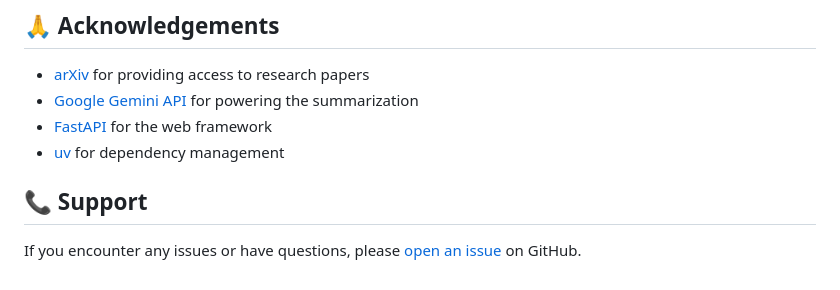
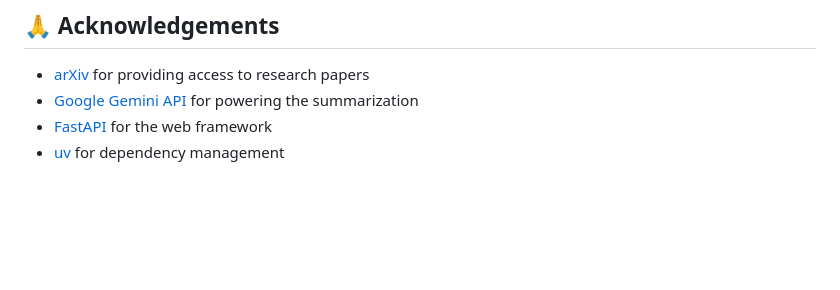
Before and after one commit to yubraaj11/AIDaily, a Markdown page: README.md, the part around the change. Drawn GitHub-style; blank space fills up the shorter version.

Commit message:
Remove information regarding issue

```diff
--- a/README.md
+++ b/README.md
@@ -191,7 +191,3 @@ This project is licensed under the MIT License - see the [LICENSE](LICENSE) file
 - [Google Gemini API](https://ai.google.dev/) for powering the summarization
 - [FastAPI](https://fastapi.tiangolo.com/) for the web framework
 - [uv](https://github.com/astral-sh/uv) for dependency management
-
-## 📞 Support
-
-If you encounter any issues or have questions, please [open an issue](https://github.com/yubraaj11/AIDaily/issues) on GitHub.
```
